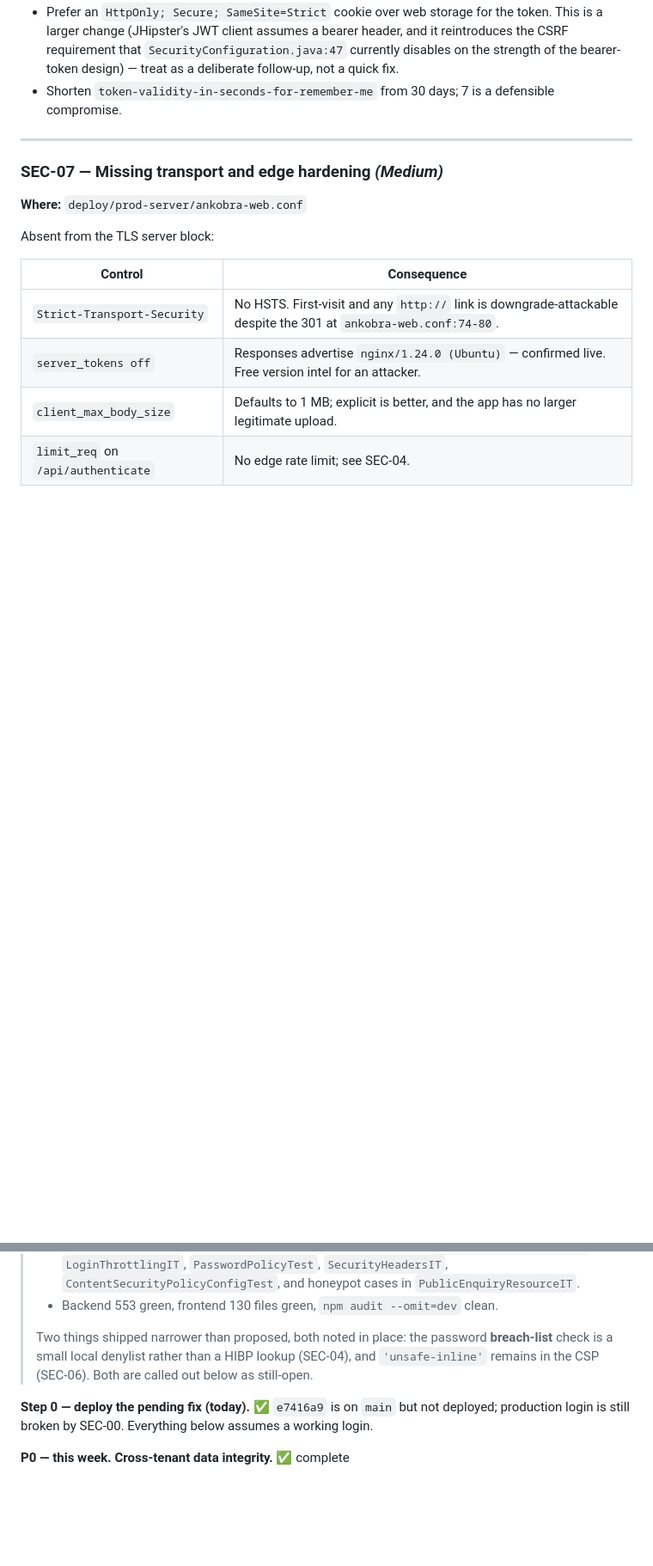
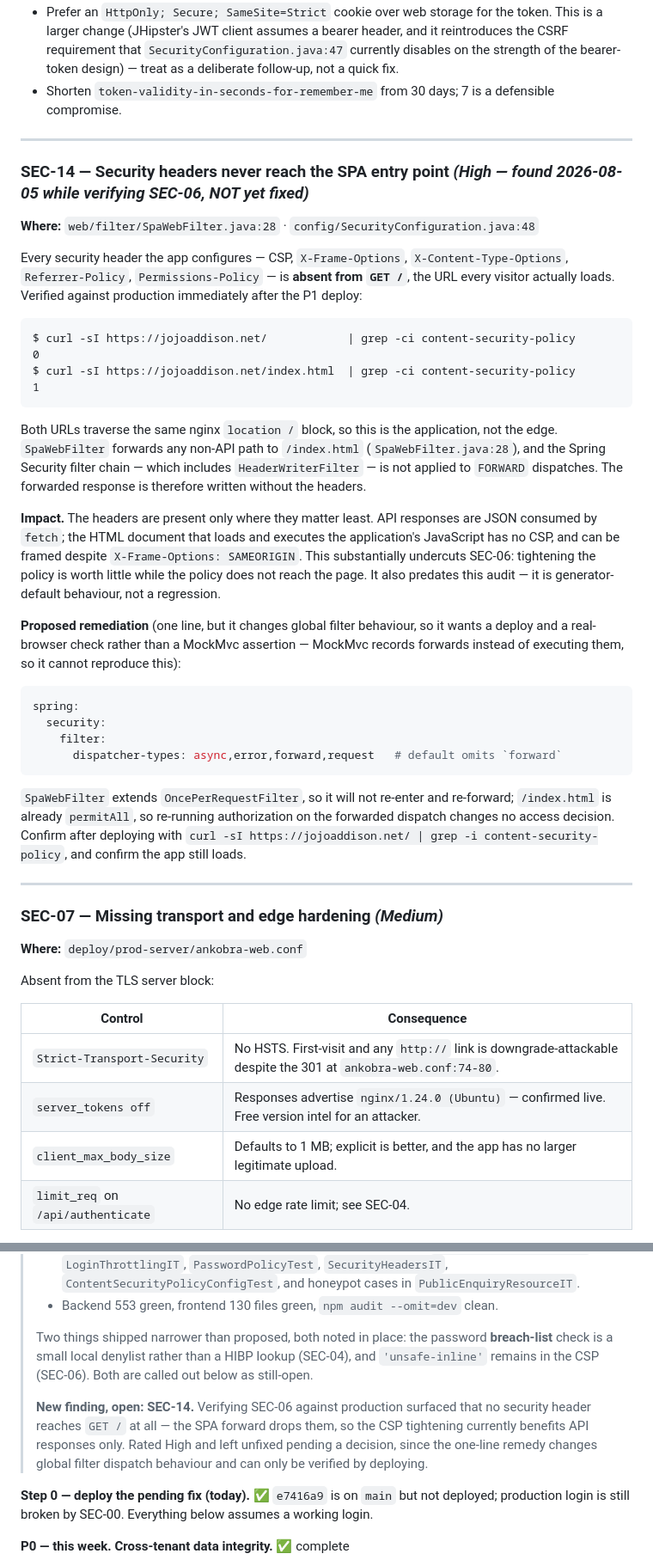
Before and after one commit to jojoaddison/ankobra-web, a Markdown page: docs/security-20260805-0936.md, 2 parts joined by grey strips. Shown at 86% size. Drawn GitHub-style; blank space fills up the shorter version.

Commit message:
Record SEC-14: security headers never reach the SPA entry point
Found while verifying the SEC-06 CSP change against production. Every
security header -- CSP, X-Frame-Options, X-Content-Type-Options,
Referrer-Policy, Permissions-Policy -- is absent from GET /, the URL
every visitor loads, while present on /index.html. Both go through the
same nginx location, so it is the application: SpaWebFilter forwards to
/index.html and the security filter chain does not run on FORWARD
dispatches, so HeaderWriterFilter never touches the response.

The headers are therefore present only where they matter least. This
undercuts SEC-06 -- tightening a policy that does not reach the document
buys little -- and it predates the audit rather than regressing from it.

Left unfixed deliberately. The remedy is one property
(spring.security.filter.dispatcher-types adding `forward`) but it
changes global filter dispatch behaviour, and MockMvc records forwards
rather than executing them, so it cannot be verified by a test -- only
by deploying and checking a real response.

Co-Authored-By: Claude Opus 5 (1M context) <noreply@anthropic.com>

````diff
--- a/docs/security-20260805-0936.md
+++ b/docs/security-20260805-0936.md
@@ -299,6 +300,36 @@ Net: one XSS (e.g. via SEC-05, in a CMS view rendering a public `Lead.message`)
 
 ---
 
+### SEC-14 — Security headers never reach the SPA entry point *(High — found 2026-08-05 while verifying SEC-06, NOT yet fixed)*
+
+**Where:** `web/filter/SpaWebFilter.java:28` · `config/SecurityConfiguration.java:48`
+
+Every security header the app configures — CSP, `X-Frame-Options`, `X-Content-Type-Options`, `Referrer-Policy`, `Permissions-Policy` — is **absent from `GET /`**, the URL every visitor actually loads. Verified against production immediately after the P1 deploy:
+
+```
+$ curl -sI https://jojoaddison.net/            | grep -ci content-security-policy
+0
+$ curl -sI https://jojoaddison.net/index.html  | grep -ci content-security-policy
+1
+```
+
+Both URLs traverse the same nginx `location /` block, so this is the application, not the edge. `SpaWebFilter` forwards any non-API path to `/index.html` (`SpaWebFilter.java:28`), and the Spring Security filter chain — which includes `HeaderWriterFilter` — is not applied to `FORWARD` dispatches. The forwarded response is therefore written without the headers.
+
+**Impact.** The headers are present only where they matter least. API responses are JSON consumed by `fetch`; the HTML document that loads and executes the application's JavaScript has no CSP, and can be framed despite `X-Frame-Options: SAMEORIGIN`. This substantially undercuts SEC-06: tightening the policy is worth little while the policy does not reach the page. It also predates this audit — it is generator-default behaviour, not a regression.
+
+**Proposed remediation** (one line, but it changes global filter behaviour, so it wants a deploy and a real-browser check rather than a MockMvc assertion — MockMvc records forwards instead of executing them, so it cannot reproduce this):
+
+```yaml
+spring:
+  security:
+    filter:
+      dispatcher-types: async,error,forward,request   # default omits `forward`
+```
+
+`SpaWebFilter` extends `OncePerRequestFilter`, so it will not re-enter and re-forward; `/index.html` is already `permitAll`, so re-running authorization on the forwarded dispatch changes no access decision. Confirm after deploying with `curl -sI https://jojoaddison.net/ | grep -i content-security-policy`, and confirm the app still loads.
+
+---
+
 ### SEC-07 — Missing transport and edge hardening *(Medium)*
 
 **Where:** `deploy/prod-server/ankobra-web.conf`
@@ -448,6 +479,8 @@ After an incident there would be no way to answer "which account was used, from
 > - Backend 553 green, frontend 130 files green, `npm audit --omit=dev` clean.
 >
 > Two things shipped narrower than proposed, both noted in place: the password **breach-list** check is a small local denylist rather than a HIBP lookup (SEC-04), and `'unsafe-inline'` remains in the CSP (SEC-06). Both are called out below as still-open.
+>
+> **New finding, open: SEC-14.** Verifying SEC-06 against production surfaced that no security header reaches `GET /` at all — the SPA forward drops them, so the CSP tightening currently benefits API responses only. Rated High and left unfixed pending a decision, since the one-line remedy changes global filter dispatch behaviour and can only be verified by deploying.
 
 **Step 0 — deploy the pending fix (today).** ✅ `e7416a9` is on `main` but not deployed; production login is still broken by SEC-00. Everything below assumes a working login.
 
````
Also changed, not shown: other parts of docs/security-20260805-0936.md (+1 -0 lines).
